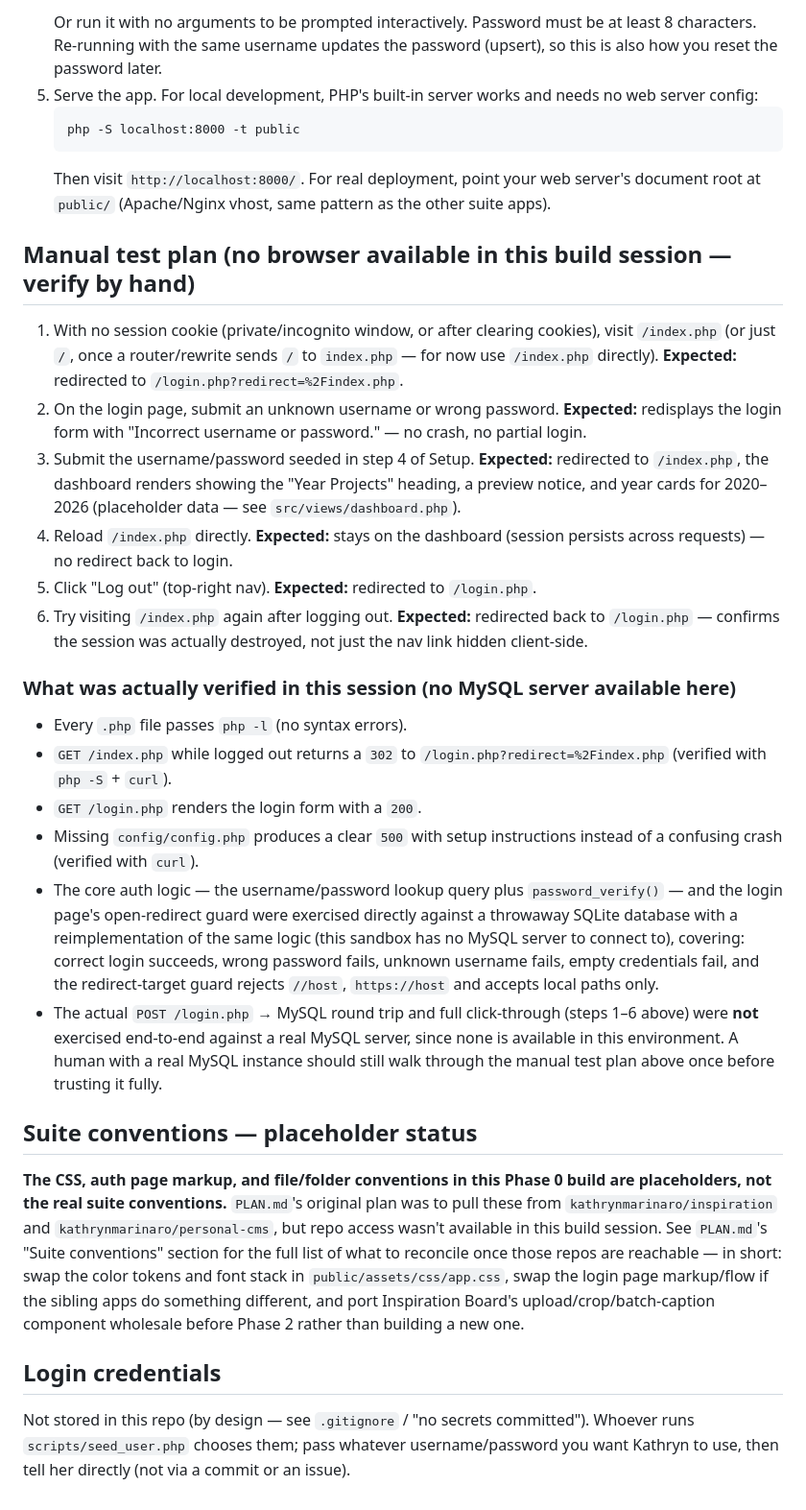
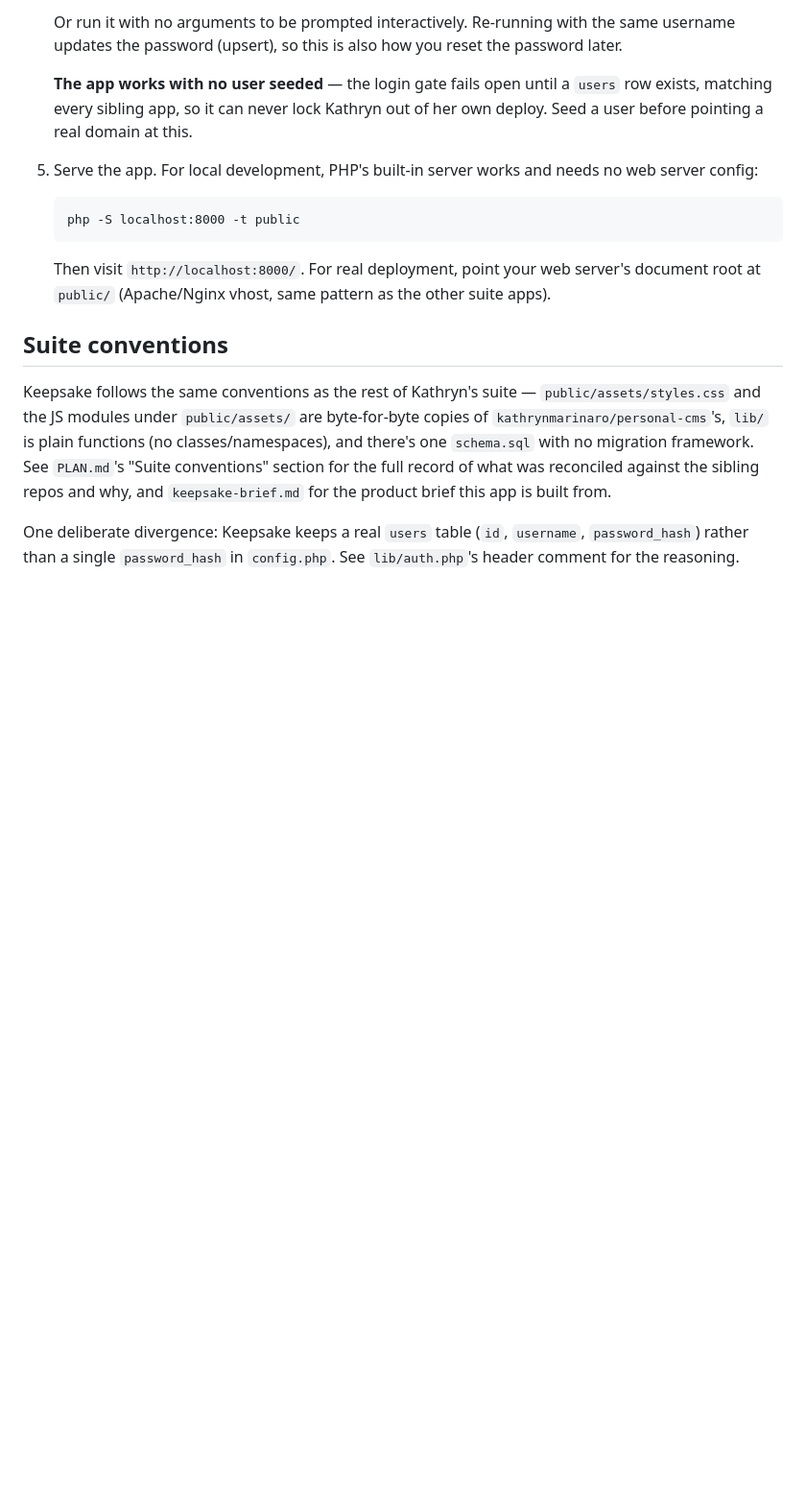
Before and after one commit to kathrynmarinaro/keepsake, a Markdown page: README.md, the part around one of its changes. Shown at 96% size. GitHub-like rendering; blank space fills up the shorter version.

````diff
--- a/README.md
+++ b/README.md
@@ -88,75 +88,31 @@ whatever the sibling apps actually use once they're reachable.
    ```
-   Or run it with no arguments to be prompted interactively. Password must
-   be at least 8 characters. Re-running with the same username updates the
-   password (upsert), so this is also how you reset the password later.
+   Or run it with no arguments to be prompted interactively. Re-running with
+   the same username updates the password (upsert), so this is also how you
+   reset the password later.
+
+   **The app works with no user seeded** — the login gate fails open until a
+   `users` row exists, matching every sibling app, so it can never lock
+   Kathryn out of her own deploy. Seed a user before pointing a real domain
+   at this.
 5. Serve the app. For local development, PHP's built-in server works and
    needs no web server config:
    ```
    php -S localhost:8000 -t public
    ```
-   Then visit `http://localhost:8000/`. For real deployment, point your
-   web server's document root at `public/` (Apache/Nginx vhost, same
-   pattern as the other suite apps).
+   Then visit `http://localhost:8000/`. For real deployment, point your web
+   server's document root at `public/` (Apache/Nginx vhost, same pattern as
+   the other suite apps).
 
-## Manual test plan (no browser available in this build session — verify by hand)
+## Suite conventions
 
-1. With no session cookie (private/incognito window, or after clearing
-   cookies), visit `/index.php` (or just `/`, once a router/rewrite sends
-   `/` to `index.php` — for now use `/index.php` directly).
-   **Expected:** redirected to `/login.php?redirect=%2Findex.php`.
-2. On the login page, submit an unknown username or wrong password.
-   **Expected:** redisplays the login form with "Incorrect username or
-   password." — no crash, no partial login.
-3. Submit the username/password seeded in step 4 of Setup.
-   **Expected:** redirected to `/index.php`, the dashboard renders showing
-   the "Year Projects" heading, a preview notice, and year cards for
-   2020–2026 (placeholder data — see `src/views/dashboard.php`).
-4. Reload `/index.php` directly.
-   **Expected:** stays on the dashboard (session persists across
-   requests) — no redirect back to login.
-5. Click "Log out" (top-right nav).
-   **Expected:** redirected to `/login.php`.
-6. Try visiting `/index.php` again after logging out.
-   **Expected:** redirected back to `/login.php` — confirms the session
-   was actually destroyed, not just the nav link hidden client-side.
+Keepsake follows the same conventions as the rest of Kathryn's suite —
+`public/assets/styles.css` and the JS modules under `public/assets/` are
+byte-for-byte copies of `kathrynmarinaro/personal-cms`'s, `lib/` is
+plain functions (no classes/namespaces), and there's one `schema.sql` with no
+migration framework. See `PLAN.md`'s "Suite conventions" section for the full
+record of what was reconciled against the sibling repos and why, and
+`keepsake-brief.md` for the product brief this app is built from.
 
-### What was actually verified in this session (no MySQL server available here)
-
-- Every `.php` file passes `php -l` (no syntax errors).
-- `GET /index.php` while logged out returns a `302` to
-  `/login.php?redirect=%2Findex.php` (verified with `php -S` + `curl`).
-- `GET /login.php` renders the login form with a `200`.
-- Missing `config/config.php` produces a clear `500` with setup
-  instructions instead of a confusing crash (verified with `curl`).
-- The core auth logic — the username/password lookup query plus
-  `password_verify()` — and the login page's open-redirect guard were
-  exercised directly against a throwaway SQLite database with a
-  reimplementation of the same logic (this sandbox has no MySQL server to
-  connect to), covering: correct login succeeds, wrong password fails,
-  unknown username fails, empty credentials fail, and the redirect-target
-  guard rejects `//host`, `https://host` and accepts local paths only.
-- The actual `POST /login.php` → MySQL round trip and full click-through
-  (steps 1–6 above) were **not** exercised end-to-end against a real MySQL
-  server, since none is available in this environment. A human with a real
-  MySQL instance should still walk through the manual test plan above once
-  before trusting it fully.
-
-## Suite conventions — placeholder status
-
-**The CSS, auth page markup, and file/folder conventions in this Phase 0
-build are placeholders, not the real suite conventions.** `PLAN.md`'s
-original plan was to pull these from `kathrynmarinaro/inspiration` and
-`kathrynmarinaro/personal-cms`, but repo access wasn't available in this
-build session. See `PLAN.md`'s "Suite conventions" section for the full
-list of what to reconcile once those repos are reachable — in short: swap
-the color tokens and font stack in `public/assets/css/app.css`, swap the
-login page markup/flow if the sibling apps do something different, and
-port Inspiration Board's upload/crop/batch-caption component wholesale
-before Phase 2 rather than building a new one.
-
-## Login credentials
-
-Not stored in this repo (by design — see `.gitignore` / "no secrets
-committed"). Whoever runs `scripts/seed_user.php` chooses them; pass
-whatever username/password you want Kathryn to use, then tell her directly
-(not via a commit or an issue).
+One deliberate divergence: Keepsake keeps a real `users` table
+(`id`, `username`, `password_hash`) rather than a single `password_hash` in
+`config.php`. See `lib/auth.php`'s header comment for the reasoning.
````
Also changed, not shown: other parts of README.md (+53 -53 lines), PLAN.md (+114 -101 lines).
